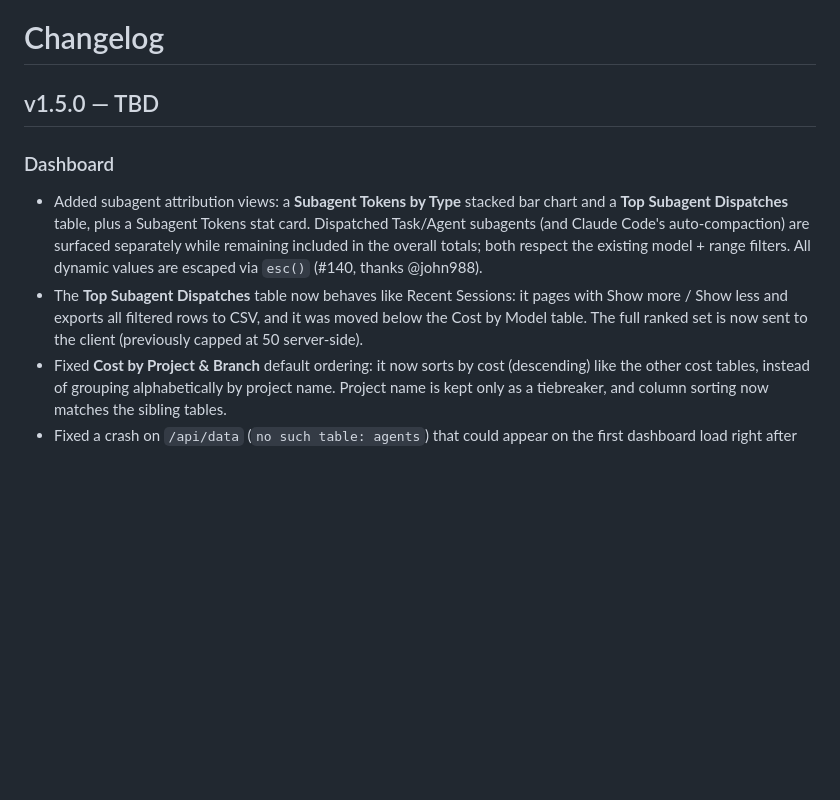
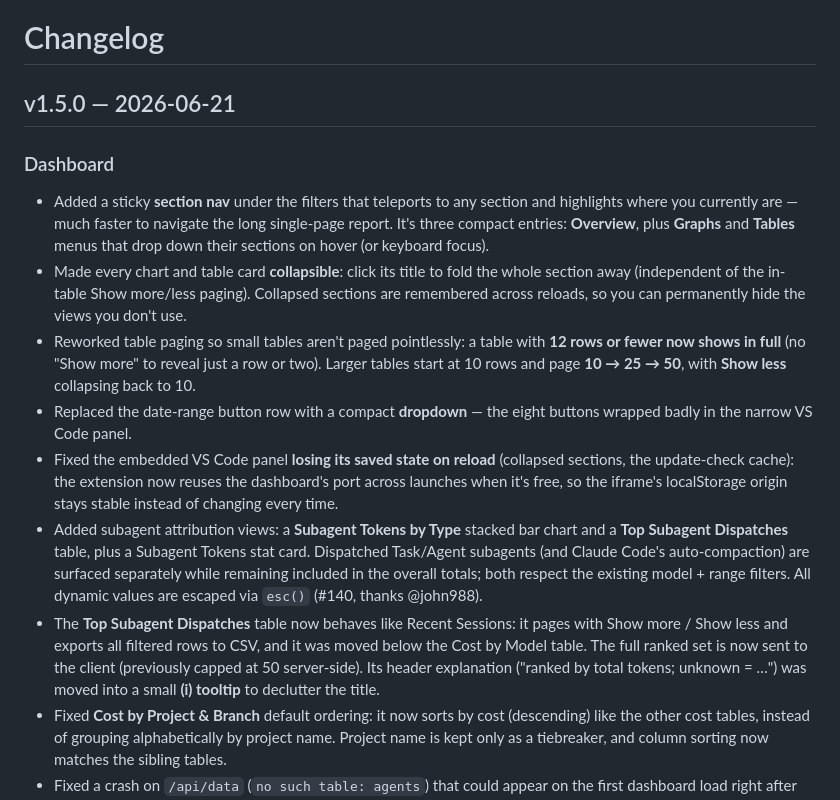
Before and after one commit to Samratashoke/claude-usage, a Markdown page: CHANGELOG.md, the part around the change. Rendered like a GitHub page; blank space fills up the shorter version.

```diff
--- a/CHANGELOG.md
+++ b/CHANGELOG.md
@@ -1,11 +1,16 @@
 # Changelog
 
-## v1.5.0 — TBD
+## v1.5.0 — 2026-06-21
 
 ### Dashboard
 
+- Added a sticky **section nav** under the filters that teleports to any section and highlights where you currently are — much faster to navigate the long single-page report. It's three compact entries: **Overview**, plus **Graphs** and **Tables** menus that drop down their sections on hover (or keyboard focus).
+- Made every chart and table card **collapsible**: click its title to fold the whole section away (independent of the in-table Show more/less paging). Collapsed sections are remembered across reloads, so you can permanently hide the views you don't use.
+- Reworked table paging so small tables aren't paged pointlessly: a table with **12 rows or fewer now shows in full** (no "Show more" to reveal just a row or two). Larger tables start at 10 rows and page **10 → 25 → 50**, with **Show less** collapsing back to 10.
+- Replaced the date-range button row with a compact **dropdown** — the eight buttons wrapped badly in the narrow VS Code panel.
+- Fixed the embedded VS Code panel **losing its saved state on reload** (collapsed sections, the update-check cache): the extension now reuses the dashboard's port across launches when it's free, so the iframe's localStorage origin stays stable instead of changing every time.
 - Added subagent attribution views: a **Subagent Tokens by Type** stacked bar chart and a **Top Subagent Dispatches** table, plus a Subagent Tokens stat card. Dispatched Task/Agent subagents (and Claude Code's auto-compaction) are surfaced separately while remaining included in the overall totals; both respect the existing model + range filters. All dynamic values are escaped via `esc()` (#140, thanks @john988).
-- The **Top Subagent Dispatches** table now behaves like Recent Sessions: it pages with Show more / Show less and exports all filtered rows to CSV, and it was moved below the Cost by Model table. The full ranked set is now sent to the client (previously capped at 50 server-side).
+- The **Top Subagent Dispatches** table now behaves like Recent Sessions: it pages with Show more / Show less and exports all filtered rows to CSV, and it was moved below the Cost by Model table. The full ranked set is now sent to the client (previously capped at 50 server-side). Its header explanation ("ranked by total tokens; unknown = …") was moved into a small **(i) tooltip** to declutter the title.
 - Fixed **Cost by Project & Branch** default ordering: it now sorts by cost (descending) like the other cost tables, instead of grouping alphabetically by project name. Project name is kept only as a tiebreaker, and column sorting now matches the sibling tables.
 - Fixed a crash on `/api/data` (`no such table: agents`) that could appear on the first dashboard load right after upgrading — the server serves before its background scan migrates the DB, so `get_dashboard_data` now migrates the schema on read (idempotent) before running the subagent queries.
 
```
Also changed, not shown: AGENTS.md (+2 -0 lines), README.md (+1 -1 lines), docs/screenshot.png, docs/usage1.png, docs/usage2.png.
